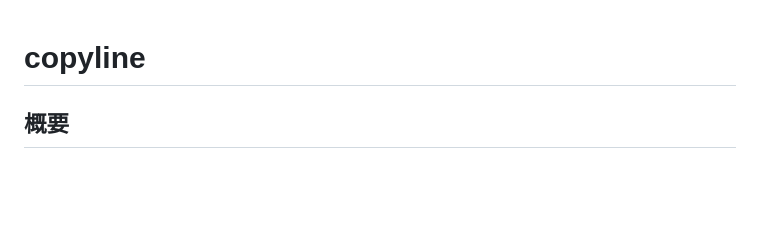
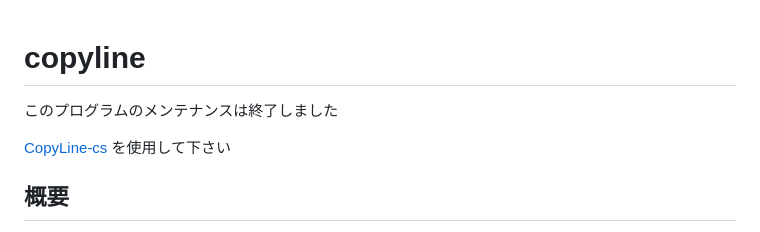
Before and after one commit to toshi-ara/copyline, a Markdown page: README.md, the part around the change. GitHub-like rendering; blank space fills up the shorter version.

```diff
--- a/README.md
+++ b/README.md
@@ -1,4 +1,9 @@
 # copyline
+
+このプログラムのメンテナンスは終了しました
+
+[CopyLine-cs](https://github.com/toshi-ara/CopyLine-cs)
+を使用して下さい
 
 ## 概要
 + テキストボックスに入力したテキストの内容を
```
